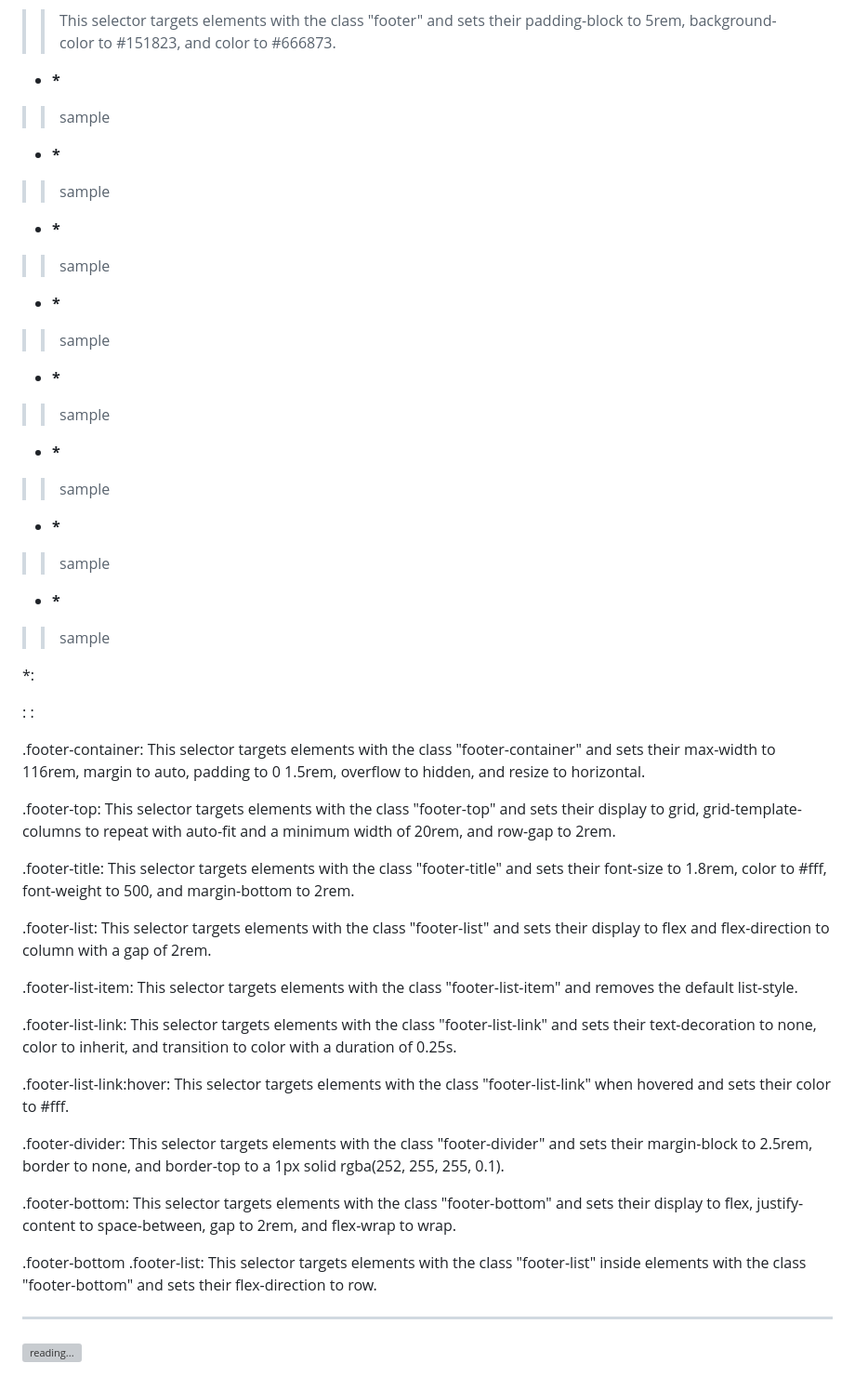
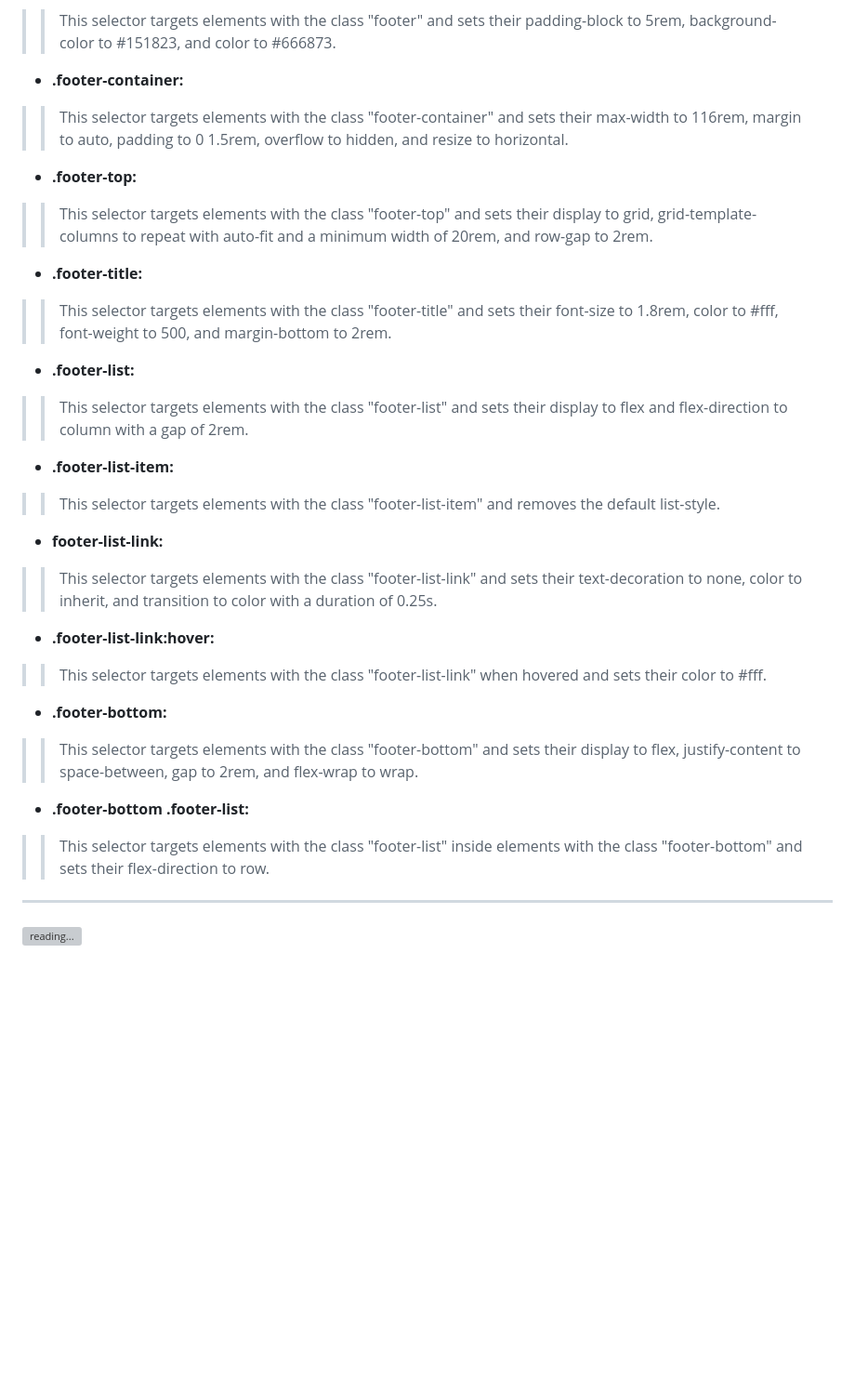
Before and after one commit to Dresae/PrcW05-Footer_A, a Markdown page: readme.md, the part around the change. Shown: that part at 93% size. GitHub-like rendering; blank space fills up the shorter version; grey boxes are pictures that could not be loaded.

Commit message:
readme edit 6

```diff
--- a/readme.md
+++ b/readme.md
@@ -46,57 +46,33 @@ The second main part is defined by the bottom section under the **footer-bottom*
 - <b>.footer</b>
  >> This selector targets elements with the class "footer" and sets their padding-block to 5rem, background-color to #151823, and color to #666873.
 
-- <b>*</b>
- >> sample
+- <b>.footer-container:</b>
+ >>  This selector targets elements with the class "footer-container" and sets their max-width to 116rem, margin to auto, padding to 0 1.5rem, overflow to hidden, and resize to horizontal.
 
-- <b>*</b>
- >> sample
+- <b>.footer-top:</b>
+ >>  This selector targets elements with the class "footer-top" and sets their display to grid, grid-template-columns to repeat with auto-fit and a minimum width of 20rem, and row-gap to 2rem.
 
-- <b>*</b>
- >> sample
+- <b>.footer-title: </b>
+ >> This selector targets elements with the class "footer-title" and sets their font-size to 1.8rem, color to #fff, font-weight to 500, and margin-bottom to 2rem.
 
-- <b>*</b>
- >> sample
+- <b>.footer-list:</b>
+ >>  This selector targets elements with the class "footer-list" and sets their display to flex and flex-direction to column with a gap of 2rem.
 
-- <b>*</b>
- >> sample
+- <b>.footer-list-item: </b>
+ >> This selector targets elements with the class "footer-list-item" and removes the default list-style.
 
-- <b>*</b>
- >> sample
-
-- <b>*</b>
- >> sample
-
-- <b>*</b>
- >> sample
+- <b>footer-list-link:</b>
+ >>  This selector targets elements with the class "footer-list-link" and sets their text-decoration to none, color to inherit, and transition to color with a duration of 0.25s.
 
 
+- <b>.footer-list-link:hover:</b>
+ >> This selector targets elements with the class "footer-list-link" when hovered and sets their color to #fff.
 
-*:
+- <b>.footer-bottom: </b>
+ >> This selector targets elements with the class "footer-bottom" and sets their display to flex, justify-content to space-between, gap to 2rem, and flex-wrap to wrap.
 
-:
-:
-
-.footer-container: This selector targets elements with the class "footer-container" and sets their max-width to 116rem, margin to auto, padding to 0 1.5rem, overflow to hidden, and resize to horizontal.
-
-.footer-top: This selector targets elements with the class "footer-top" and sets their display to grid, grid-template-columns to repeat with auto-fit and a minimum width of 20rem, and row-gap to 2rem.
-
-.footer-title: This selector targets elements with the class "footer-title" and sets their font-size to 1.8rem, color to #fff, font-weight to 500, and margin-bottom to 2rem.
-
-.footer-list: This selector targets elements with the class "footer-list" and sets their display to flex and flex-direction to column with a gap of 2rem.
-
-.footer-list-item: This selector targets elements with the class "footer-list-item" and removes the default list-style.
-
-.footer-list-link: This selector targets elements with the class "footer-list-link" and sets their text-decoration to none, color to inherit, and transition to color with a duration of 0.25s.
-
-.footer-list-link:hover: This selector targets elements with the class "footer-list-link" when hovered and sets their color to #fff.
-
-.footer-divider: This selector targets elements with the class "footer-divider" and sets their margin-block to 2.5rem, border to none, and border-top to a 1px solid rgba(252, 255, 255, 0.1).
-
-.footer-bottom: This selector targets elements with the class "footer-bottom" and sets their display to flex, justify-content to space-between, gap to 2rem, and flex-wrap to wrap.
-
-.footer-bottom .footer-list: This selector targets elements with the class "footer-list" inside elements with the class "footer-bottom" and sets their flex-direction to row.
-
+- <b>.footer-bottom .footer-list: </b>
+ >> This selector targets elements with the class "footer-list" inside elements with the class "footer-bottom" and sets their flex-direction to row.
 
 ***
 
```
